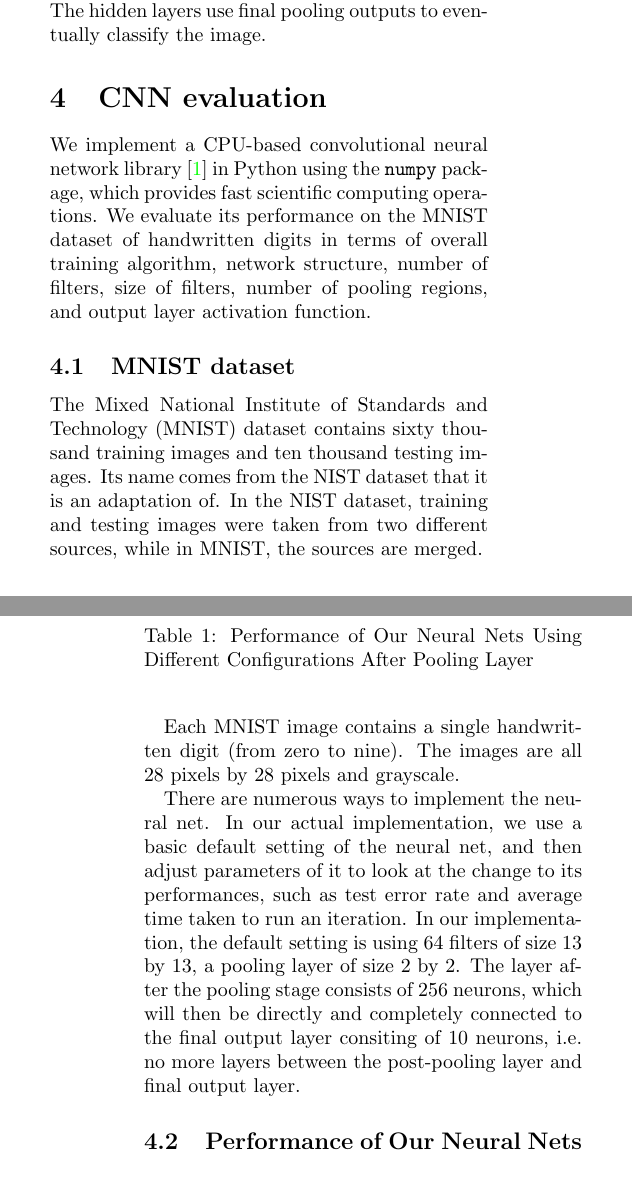
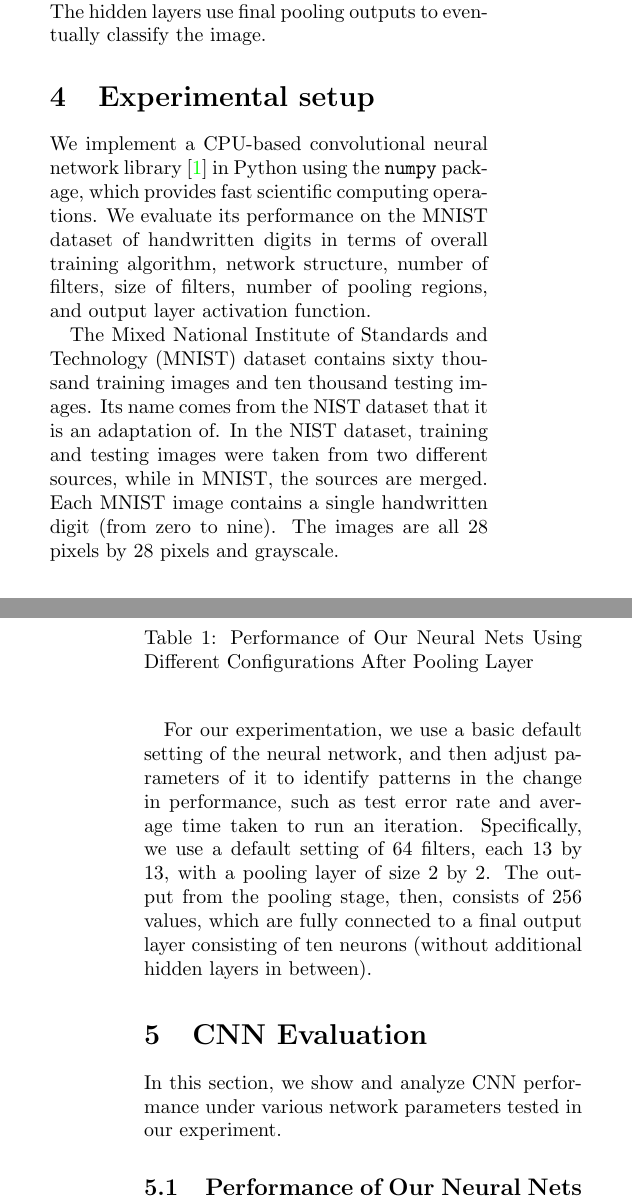
Before and after one commit to uakfdotb/cnn, a LaTeX paper (report/report.tex): two parts of the columns of pages 3 and 4 of 7, joined at a grey line, cut so that both start at the same text, the shorter picture padded with empty space. Compiled offline with pdfLaTeX.

Commit message:
Separate out experimental setup.

```diff
--- a/report/report.tex
+++ b/report/report.tex
@@ -95,17 +95,17 @@ Convolution and pooling can be used in isolation, without incorporation in a con
 
 Convolutional neural networks present a more interesting case, where the convolution and pooling operations are combined with classification into a single structure that can be trained in one process. Typical convolutional neural networks consist of one to three convolutional layers followed by fully connected hidden layers; back propogation is carried out across the entire network. When there are several convolutional layers, the first convolutional layer often is used by the network as an edge detector (this determination happens from training alone, without any manual specification other than the layer sizes), while later convolutional layers in the network detect more and more complex features; for simple datasets, a single convolutional layer can be applied to directly identify features. The hidden layers use final pooling outputs to eventually classify the image.
 
-\section{CNN evaluation} \label{sec:evalcnn}
+\section{Experimental setup} \label{sec:evalcnn}
 
 We implement a CPU-based convolutional neural network library \cite{git:cnn} in Python using the \texttt{numpy} package, which provides fast scientific computing operations. We evaluate its performance on the MNIST dataset of handwritten digits in terms of overall training algorithm, network structure, number of filters, size of filters, number of pooling regions, and output layer activation function.
 
-\subsection{MNIST dataset}
+The Mixed National Institute of Standards and Technology (MNIST) dataset contains sixty thousand training images and ten thousand testing images. Its name comes from the NIST dataset that it is an adaptation of. In the NIST dataset, training and testing images were taken from two different sources, while in MNIST, the sources are merged. Each MNIST image contains a single handwritten digit (from zero to nine). The images are all 28 pixels by 28 pixels and grayscale.
 
-The Mixed National Institute of Standards and Technology (MNIST) dataset contains sixty thousand training images and ten thousand testing images. Its name comes from the NIST dataset that it is an adaptation of. In the NIST dataset, training and testing images were taken from two different sources, while in MNIST, the sources are merged.
+For our experimentation, we use a basic default setting of the neural network, and then adjust parameters of it to identify patterns in the change in performance, such as test error rate and average time taken to run an iteration. Specifically, we use a default setting of 64 filters, each 13 by 13, with a pooling layer of size 2 by 2. The output from the pooling stage, then, consists of 256 values, which are fully connected to a final output layer consisting of ten neurons (without additional hidden layers in between).
 
-Each MNIST image contains a single handwritten digit (from zero to nine). The images are all 28 pixels by 28 pixels and grayscale.
+\section{CNN Evaluation}
 
-There are numerous ways to implement the neural net. In our actual implementation, we use a basic default setting of the neural net, and then adjust parameters of it to look at the change to its performances, such as test error rate and average time taken to run an iteration. In our implementation, the default setting is using 64 filters of size 13 by 13, a pooling layer of size 2 by 2. The layer after the pooling stage consists of 256 neurons, which will then be directly and completely connected to the final output layer consiting of 10 neurons, i.e. no more layers between the post-pooling layer and final output layer.
+In this section, we show and analyze CNN performance under various network parameters tested in our experiment.
 
 \subsection{Performance of Our Neural Nets Using Different Configurations After Pooling Layer}
 
```
Also changed, not shown: report/report.pdf.
